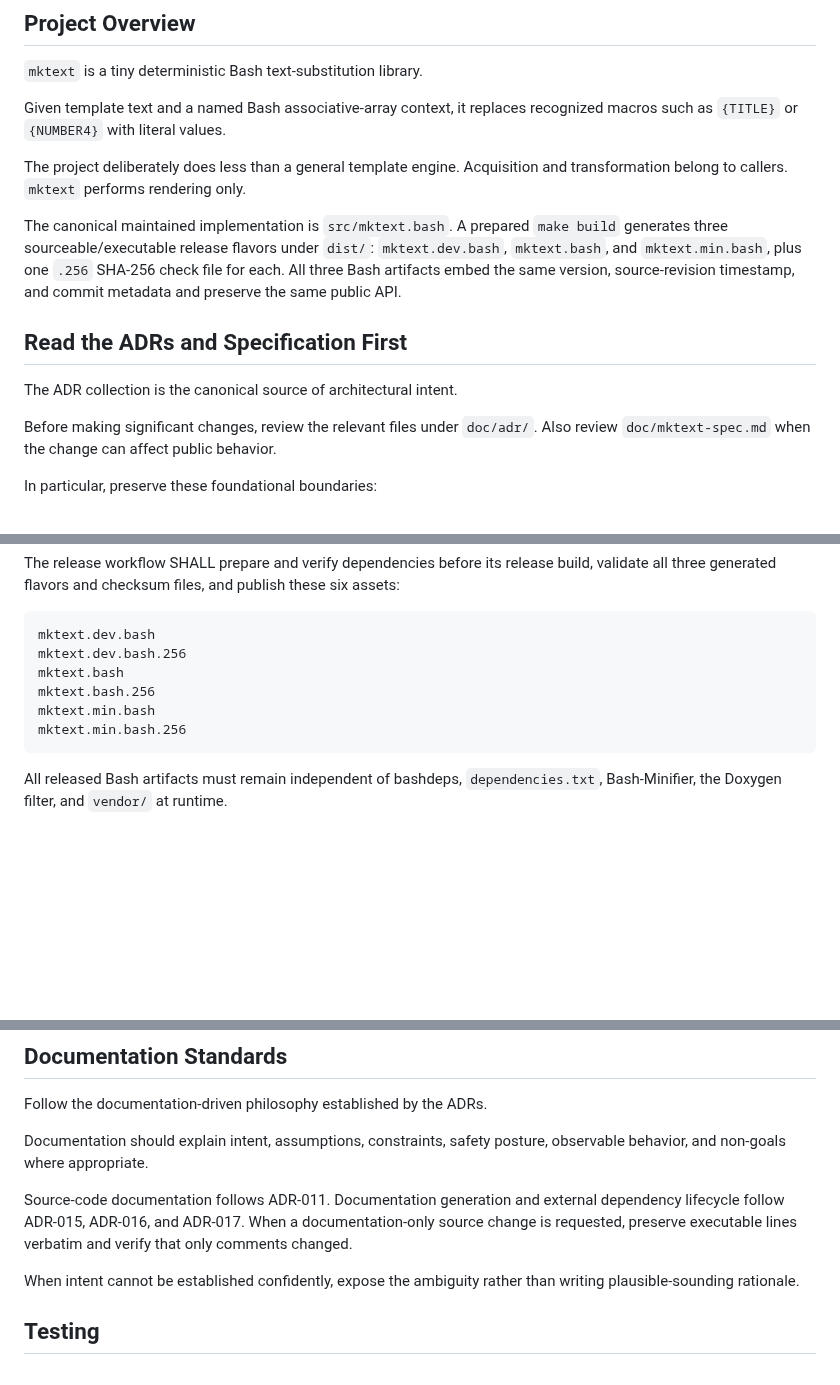
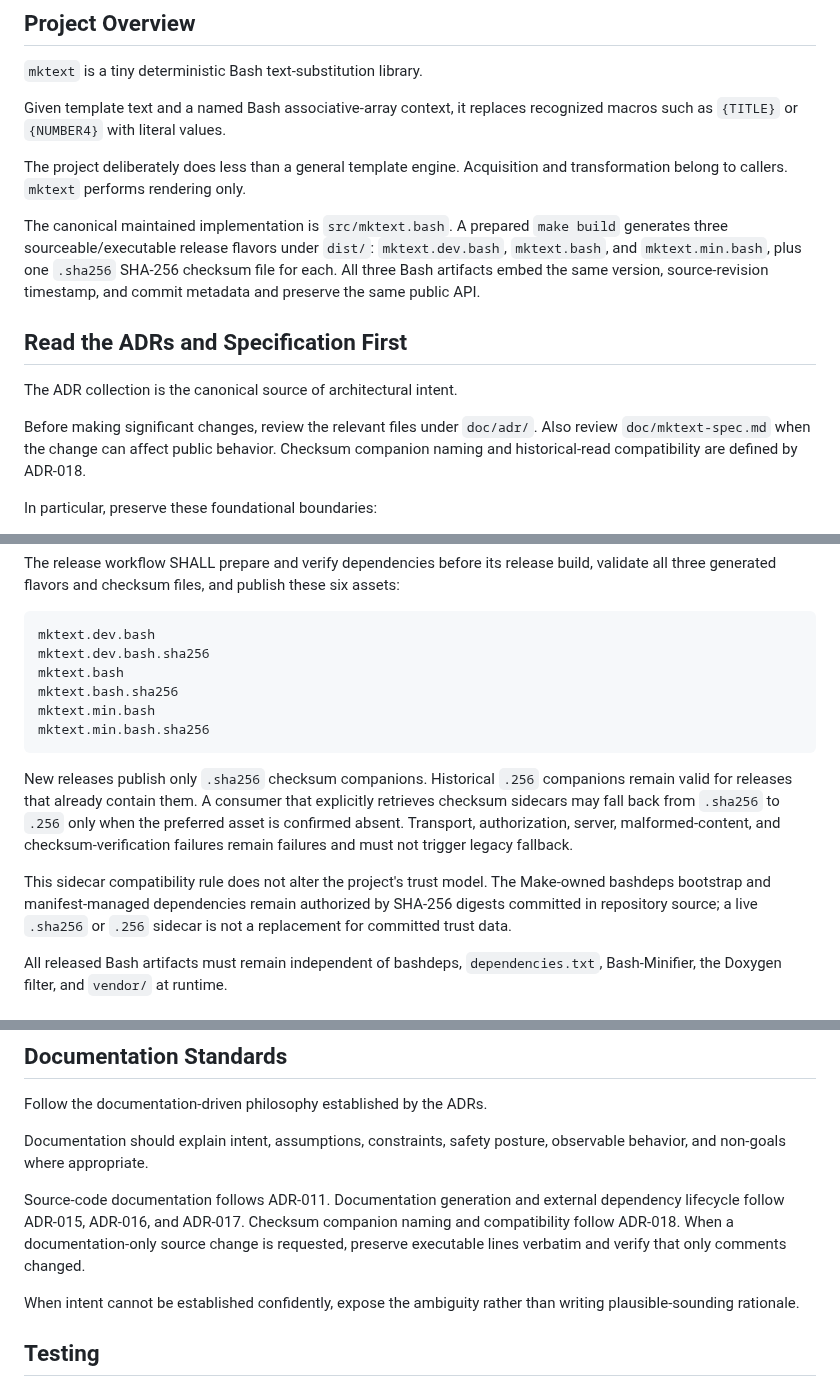
Before and after one commit to wesley-dean/mktext, a Markdown page: AGENTS.md, 3 parts joined by grey strips. Rendered like a GitHub page; blank space fills up the shorter version.

Commit message:
docs: update agent checksum guidance

````diff
--- a/AGENTS.md
+++ b/AGENTS.md
@@ -17,8 +17,8 @@ and transformation belong to callers.  `mktext` performs rendering only.
 
 The canonical maintained implementation is `src/mktext.bash`.  A prepared
 `make build` generates three sourceable/executable release flavors under `dist/`:
-`mktext.dev.bash`, `mktext.bash`, and `mktext.min.bash`, plus one `.256` SHA-256
-check file for each.  All three Bash artifacts embed the same version,
+`mktext.dev.bash`, `mktext.bash`, and `mktext.min.bash`, plus one `.sha256`
+SHA-256 checksum file for each.  All three Bash artifacts embed the same version,
 source-revision timestamp, and commit metadata and preserve the same public API.
 
 ## Read the ADRs and Specification First
@@ -27,6 +27,8 @@ The ADR collection is the canonical source of architectural intent.
 
 Before making significant changes, review the relevant files under `doc/adr/`.
 Also review `doc/mktext-spec.md` when the change can affect public behavior.
+Checksum companion naming and historical-read compatibility are defined by
+ADR-018.
 
 In particular, preserve these foundational boundaries:
 
@@ -193,12 +196,24 @@ six assets:
 
 ```text
 mktext.dev.bash
-mktext.dev.bash.256
+mktext.dev.bash.sha256
 mktext.bash
-mktext.bash.256
+mktext.bash.sha256
 mktext.min.bash
-mktext.min.bash.256
+mktext.min.bash.sha256
 ```
+
+New releases publish only `.sha256` checksum companions.  Historical `.256`
+companions remain valid for releases that already contain them.  A consumer that
+explicitly retrieves checksum sidecars may fall back from `.sha256` to `.256`
+only when the preferred asset is confirmed absent.  Transport, authorization,
+server, malformed-content, and checksum-verification failures remain failures and
+must not trigger legacy fallback.
+
+This sidecar compatibility rule does not alter the project's trust model.  The
+Make-owned bashdeps bootstrap and manifest-managed dependencies remain authorized
+by SHA-256 digests committed in repository source; a live `.sha256` or `.256`
+sidecar is not a replacement for committed trust data.
 
 All released Bash artifacts must remain independent of bashdeps,
 `dependencies.txt`, Bash-Minifier, the Doxygen filter, and `vendor/` at runtime.
@@ -231,9 +246,10 @@ Documentation should explain intent, assumptions, constraints, safety posture,
 observable behavior, and non-goals where appropriate.
 
 Source-code documentation follows ADR-011.  Documentation generation and external
-dependency lifecycle follow ADR-015, ADR-016, and ADR-017.  When a
-documentation-only source change is requested, preserve executable lines verbatim
-and verify that only comments changed.
+dependency lifecycle follow ADR-015, ADR-016, and ADR-017.  Checksum companion
+naming and compatibility follow ADR-018.  When a documentation-only source change
+is requested, preserve executable lines verbatim and verify that only comments
+changed.
 
 When intent cannot be established confidently, expose the ambiguity rather than
 writing plausible-sounding rationale.
````
Also changed, not shown: other parts of AGENTS.md (+4 -3 lines).
